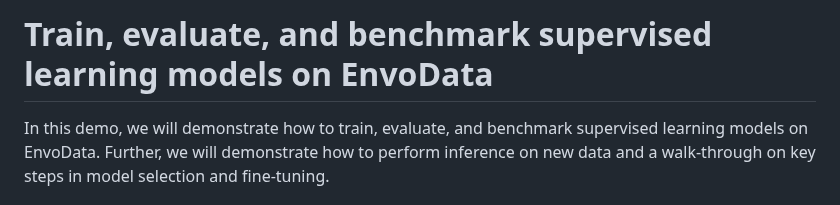
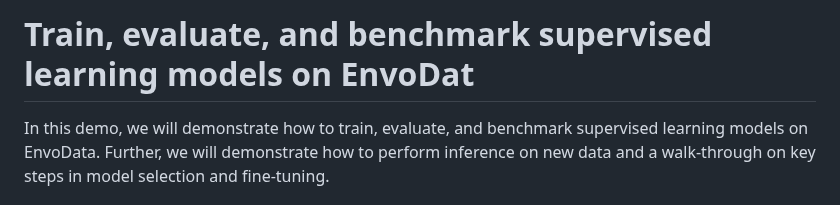
Before and after one commit to LinusNEP/EnvoDat, a Markdown page: docs/GET_STARTED.md, the part around the change. Rendered like a GitHub page.

```diff
--- a/docs/GET_STARTED.md
+++ b/docs/GET_STARTED.md
@@ -1,4 +1,4 @@
-# Train, evaluate, and benchmark supervised learning models on EnvoData
+# Train, evaluate, and benchmark supervised learning models on EnvoDat
 In this demo, we will demonstrate how to train, evaluate, and benchmark supervised learning models on EnvoData. Further, we will demonstrate how to perform inference on new data and a walk-through on key steps in model selection and fine-tuning.
 
 ## Prerequisites
```
